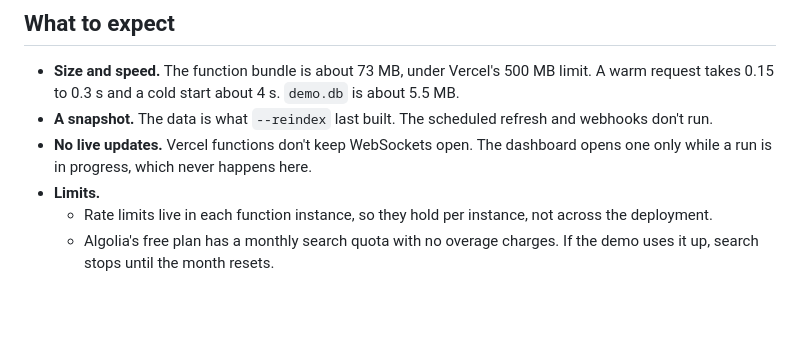
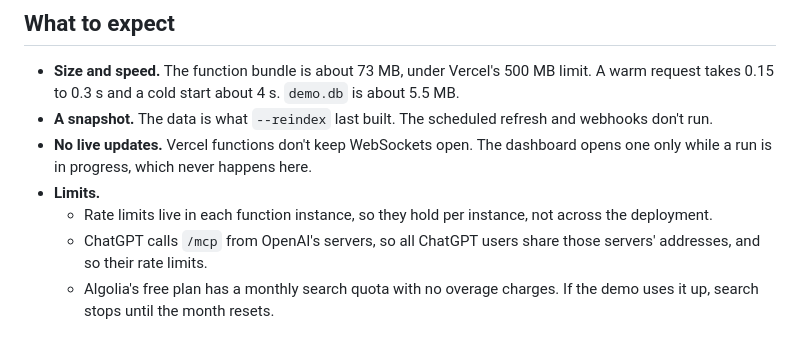
Before and after one commit to ntanwir10/codesage-algolia-challenge, a Markdown page: deployment/vercel/README.md, the part around the change. GitHub-like rendering; blank space fills up the shorter version.

```diff
--- a/deployment/vercel/README.md
+++ b/deployment/vercel/README.md
@@ -45,4 +45,5 @@ There is no `CODESAGE_API_KEY`: a read-only server needs none. Delete the `.env.
 - **No live updates.** Vercel functions don't keep WebSockets open. The dashboard opens one only while a run is in progress, which never happens here.
 - **Limits.**
   - Rate limits live in each function instance, so they hold per instance, not across the deployment.
+  - ChatGPT calls `/mcp` from OpenAI's servers, so all ChatGPT users share those servers' addresses, and so their rate limits.
   - Algolia's free plan has a monthly search quota with no overage charges. If the demo uses it up, search stops until the month resets.
```
Also changed, not shown: docs/MCP_INTEGRATION_GUIDE.md (+2 -0 lines).
